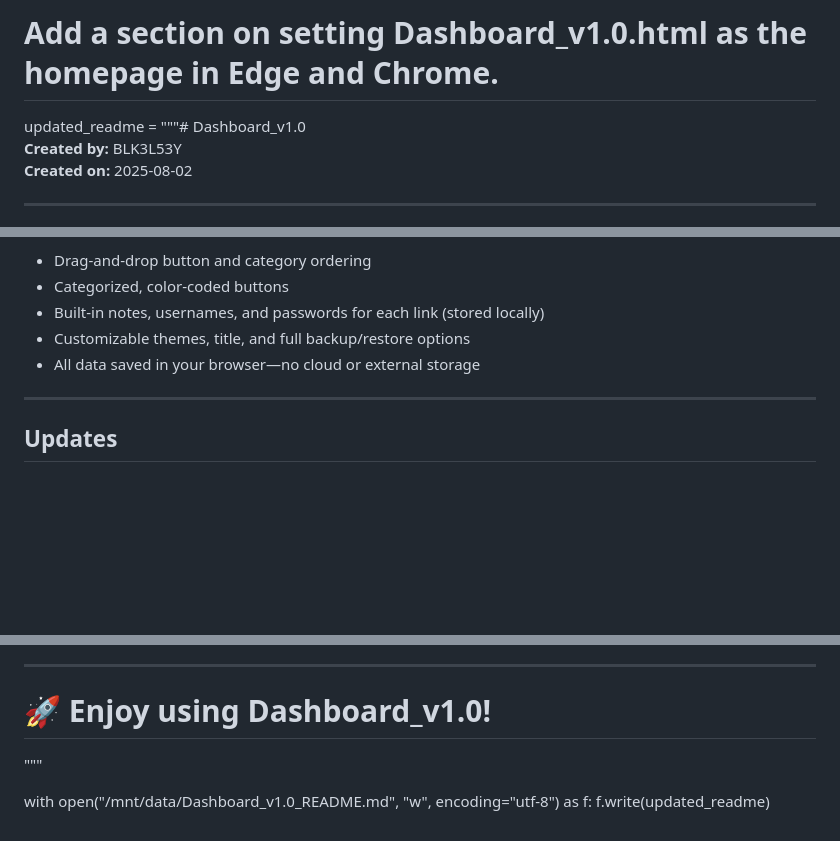
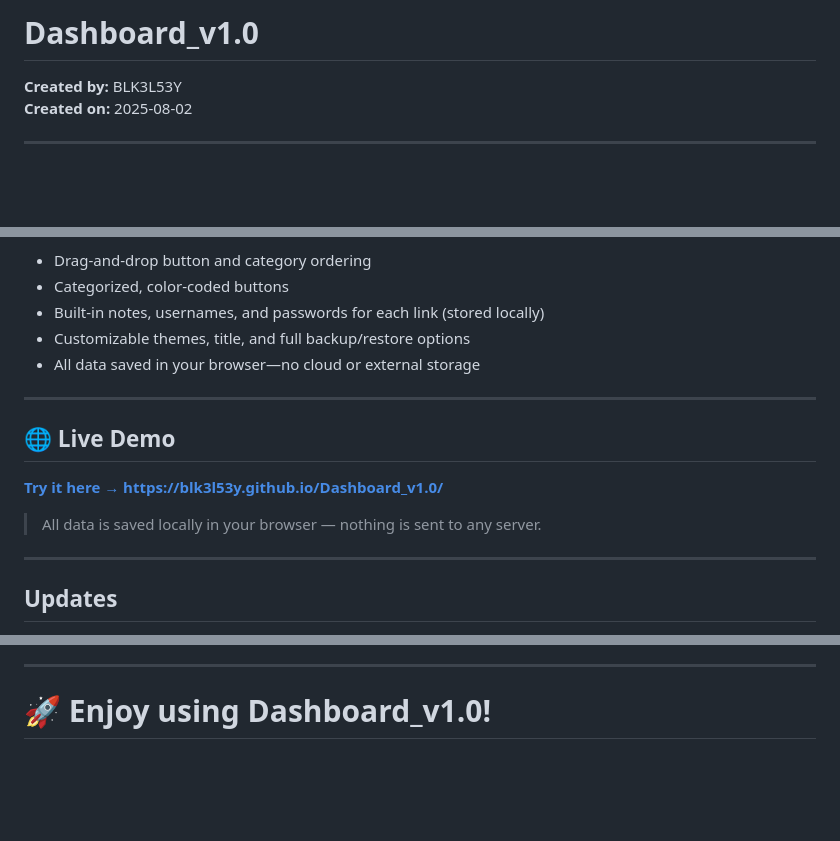
Before and after one commit to BLK3L53Y/Dashboard_v1.0, a Markdown page: README.md, 3 parts joined by grey strips. Drawn GitHub-style; blank space fills up the shorter version.

```diff
--- a/README.md
+++ b/README.md
@@ -1,5 +1,4 @@
-# Add a section on setting Dashboard_v1.0.html as the homepage in Edge and Chrome.
-updated_readme = """# Dashboard_v1.0
+# Dashboard_v1.0
 **Created by:** BLK3L53Y
 **Created on:** 2025-08-02
 
@@ -15,6 +14,14 @@ Works best in Microsoft Edge or Google Chrome.
 - Built-in notes, usernames, and passwords for each link (stored locally)
 - Customizable themes, title, and full backup/restore options
 - All data saved in your browser—no cloud or external storage
+
+---
+
+## 🌐 Live Demo
+
+**[Try it here → https://blk3l53y.github.io/Dashboard_v1.0/](https://blk3l53y.github.io/Dashboard_v1.0/)**
+
+> All data is saved locally in your browser — nothing is sent to any server.
 
 ---
 
@@ -180,7 +187,3 @@ Free to modify, remix, or share—credit to [BLK3L53Y](https://github.com/BLK3L5
 ---
 
 # 🚀 Enjoy using Dashboard_v1.0!
-"""
-
-with open("/mnt/data/Dashboard_v1.0_README.md", "w", encoding="utf-8") as f:
-    f.write(updated_readme)
```
